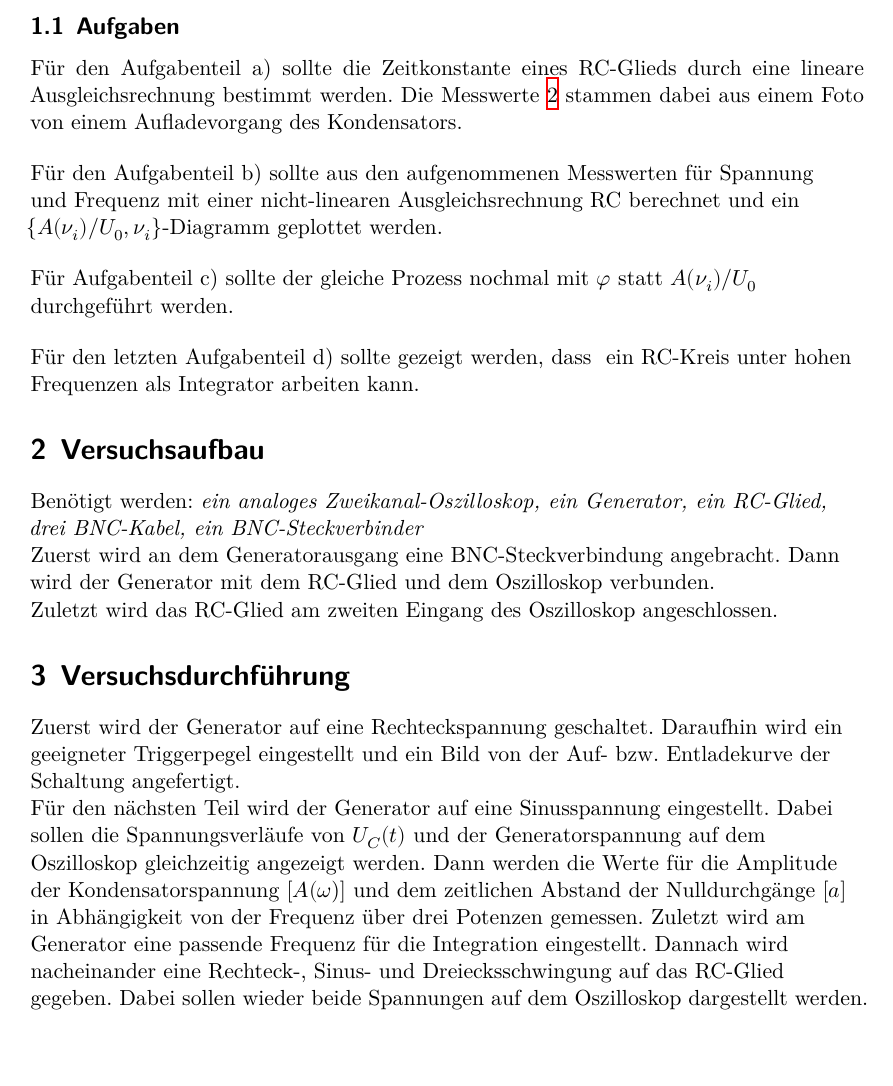
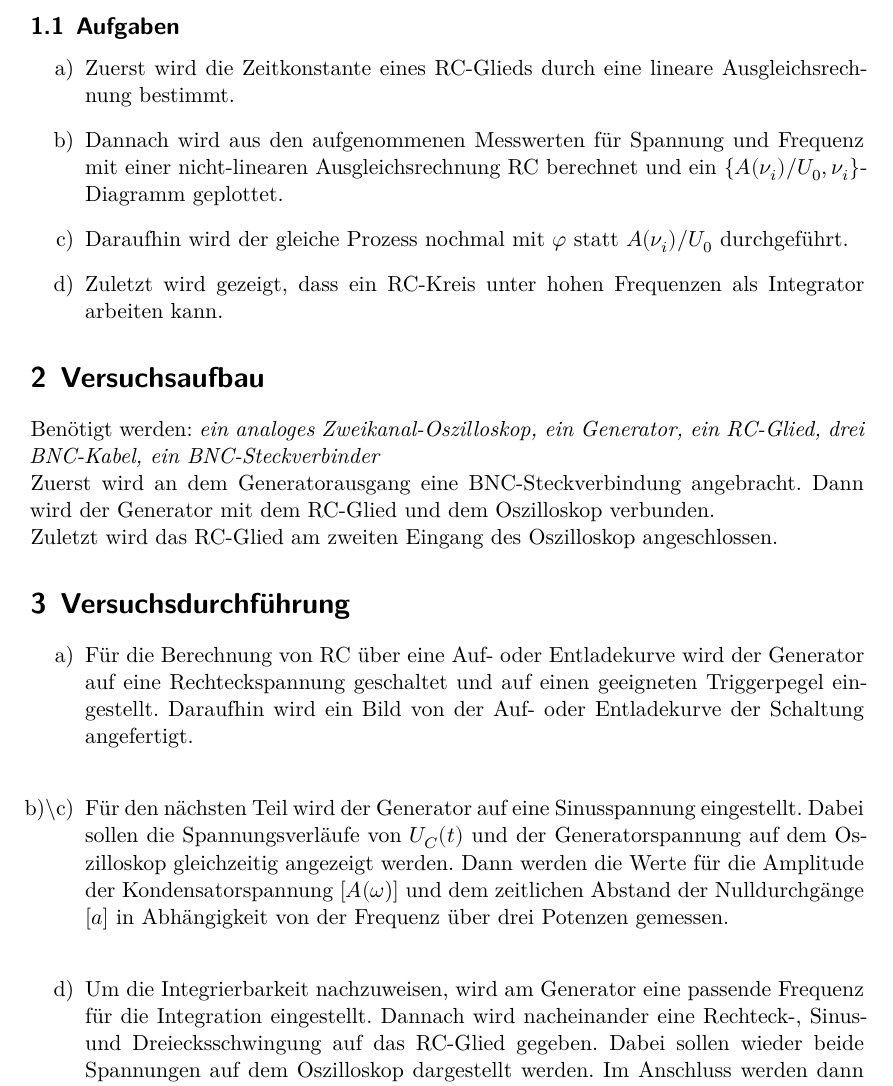
Before and after one commit to paul-stoerbrock/Praktikum, a LaTeX paper (V353/V353.tex): part of page 4 of 6 before the commit and part of page 4 of 9 after it, cut so that both start at the same text, the shorter picture padded with empty space. Compiled offline with XeLaTeX.

Commit message:
included fotos and edit durchführung

```diff
--- a/V353/V353.tex
+++ b/V353/V353.tex
@@ -64,19 +64,20 @@
   \end{align}
 
 \subsection{Aufgaben}
-  Für den Aufgabenteil a) sollte die Zeitkonstante eines RC-Glieds durch
-  eine lineare Ausgleichsrechnung bestimmt werden. Die Messwerte \ref{tab:data}
-  stammen dabei aus einem Foto von einem Aufladevorgang des Kondensators.
+ \begin{enumerate}
+    \item[a)] Zuerst wird die Zeitkonstante eines RC-Glieds durch
+              eine lineare Ausgleichsrechnung bestimmt.
 
-  \flushleft{Für den Aufgabenteil b) sollte aus den aufgenommenen Messwerten für Spannung}\\ und
-  Frequenz mit einer nicht-linearen Ausgleichsrechnung RC berechnet und ein
-  $\{ A(\nu _i)/U_0,\nu _i \}$-Diagramm geplottet werden.
+    \item[b)] Dannach wird aus den aufgenommenen Messwerten für Spannung und
+              Frequenz mit einer nicht-linearen Ausgleichsrechnung RC berechnet
+              und ein $\{ A(\nu _i)/U_0,\nu _i \}$-Diagramm geplottet.
 
-  \flushleft{Für Aufgabenteil c) sollte der gleiche Prozess nochmal mit}
-  $\varphi$ statt $A(\nu _i)/U_0$ durchgeführt werden.
+    \item[c)] Daraufhin wird  der gleiche Prozess nochmal mit
+              $\varphi$ statt $A(\nu _i)/U_0$ durchgeführt.
 
-  \flushleft{Für den letzten Aufgabenteil d) sollte gezeigt werden, dass }
-  ein RC-Kreis unter hohen Frequenzen als Integrator arbeiten kann.
+    \item[d)] Zuletzt wird gezeigt, dass ein RC-Kreis unter hohen Frequenzen
+              als Integrator arbeiten kann.
+  \end{enumerate}
 
 
 
@@ -88,18 +89,23 @@ Zuerst wird an dem Generatorausgang eine BNC-Steckverbindung angebracht.
 Dann wird der Generator mit dem RC-Glied und dem Oszilloskop verbunden. \\
 Zuletzt wird das RC-Glied am zweiten Eingang des Oszilloskop angeschlossen.
 \section{Versuchsdurchführung}
-Zuerst wird der Generator auf eine Rechteckspannung geschaltet. Daraufhin wird
-ein geeigneter Triggerpegel eingestellt und ein Bild von der Auf- bzw. Entladekurve
-der Schaltung angefertigt.\\
-Für den nächsten Teil wird der Generator auf eine Sinusspannung eingestellt.
-Dabei sollen die Spannungsverläufe von $U_C(t)$ und der Generatorspannung auf dem
-Oszilloskop gleichzeitig angezeigt werden. Dann werden die Werte für die Amplitude
-der Kondensatorspannung [$A(\omega$)] und dem zeitlichen Abstand der Nulldurchgänge
-[$a$] in Abhängigkeit von der Frequenz über drei Potenzen gemessen.
-Zuletzt wird am Generator eine passende Frequenz für die Integration eingestellt.
-Dannach wird nacheinander eine Rechteck-, Sinus- und Dreiecksschwingung auf das
-RC-Glied gegeben. Dabei sollen wieder beide Spannungen auf dem Oszilloskop
-dargestellt werden. Im Anschluss werden dann Fotos von den Oszillogrammen gemacht.
+\begin{enumerate}
+\item[a)] Für die Berechnung von RC über eine Auf- oder Entladekurve wird der
+          Generator auf eine Rechteckspannung geschaltet  und auf einen geeigneten
+          Triggerpegel eingestellt. Daraufhin wird ein Bild von der Auf-
+          oder Entladekurve der Schaltung angefertigt.\\
+\item[b)\textbackslash c)] Für den nächsten Teil wird der Generator auf eine Sinusspannung
+             eingestellt. Dabei sollen die Spannungsverläufe von $U_C(t)$ und der
+             Generatorspannung auf dem Oszilloskop gleichzeitig angezeigt werden.
+             Dann werden die Werte für die Amplitude der Kondensatorspannung
+             [$A(\omega$)] und dem zeitlichen Abstand der Nulldurchgänge
+             [$a$] in Abhängigkeit von der Frequenz über drei Potenzen gemessen.\\
+\item[d)] Um die Integrierbarkeit nachzuweisen, wird am Generator eine passende
+          Frequenz für die Integration eingestellt. Dannach wird nacheinander eine
+          Rechteck-, Sinus- und Dreiecksschwingung auf das RC-Glied gegeben.
+          Dabei sollen wieder beide Spannungen auf dem Oszilloskop dargestellt
+          werden. Im Anschluss werden dann Fotos von den Oszillogrammen gemacht.
+\end{enumerate}
 
 \section{Auswertung}
 
```
Also changed, not shown: V353/V353.tex (42 more changed lines).
